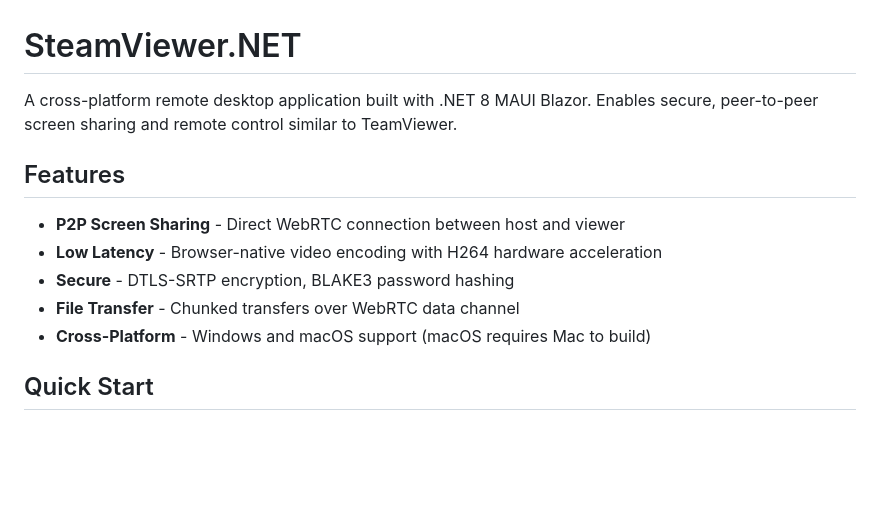
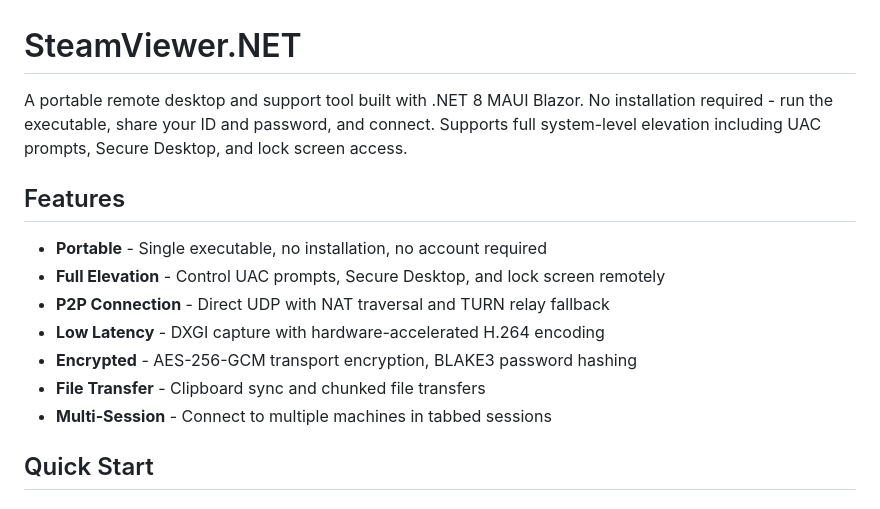
Before and after one commit to Paelsmoessan/SteamViewer, a Markdown page: README.md, the part around the change. Drawn GitHub-style; blank space fills up the shorter version.

Commit message:
Update README: portable support tool, not TeamViewer clone
Accurate feature list: portable exe, full elevation (UAC/Secure Desktop/
lock screen), UDP P2P, DXGI capture, AES-256-GCM, multi-session tabs.

Co-Authored-By: Claude Opus 4.6 <noreply@anthropic.com>

```diff
--- a/README.md
+++ b/README.md
@@ -1,14 +1,16 @@
 # SteamViewer.NET
 
-A cross-platform remote desktop application built with .NET 8 MAUI Blazor. Enables secure, peer-to-peer screen sharing and remote control similar to TeamViewer.
+A portable remote desktop and support tool built with .NET 8 MAUI Blazor. No installation required - run the executable, share your ID and password, and connect. Supports full system-level elevation including UAC prompts, Secure Desktop, and lock screen access.
 
 ## Features
 
-- **P2P Screen Sharing** - Direct WebRTC connection between host and viewer
-- **Low Latency** - Browser-native video encoding with H264 hardware acceleration
-- **Secure** - DTLS-SRTP encryption, BLAKE3 password hashing
-- **File Transfer** - Chunked transfers over WebRTC data channel
-- **Cross-Platform** - Windows and macOS support (macOS requires Mac to build)
+- **Portable** - Single executable, no installation, no account required
+- **Full Elevation** - Control UAC prompts, Secure Desktop, and lock screen remotely
+- **P2P Connection** - Direct UDP with NAT traversal and TURN relay fallback
+- **Low Latency** - DXGI capture with hardware-accelerated H.264 encoding
+- **Encrypted** - AES-256-GCM transport encryption, BLAKE3 password hashing
+- **File Transfer** - Clipboard sync and chunked file transfers
+- **Multi-Session** - Connect to multiple machines in tabbed sessions
 
 ## Quick Start
 
```
